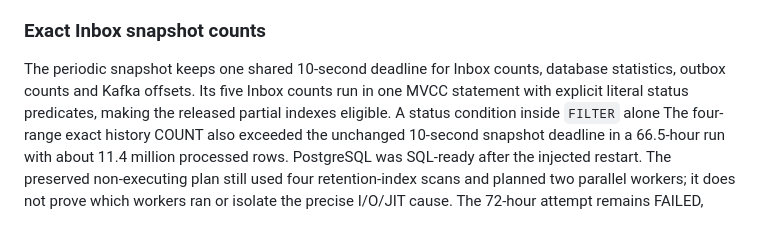
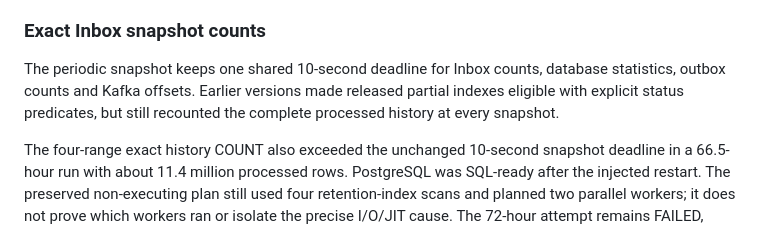
Before and after one commit to EmitLane/emitlane, a Markdown page: docs/V1_VALIDATION.md, the part around the change. GitHub-like rendering.

Commit message:
docs: clarify historical snapshot scan limitations

```diff
--- a/docs/V1_VALIDATION.md
+++ b/docs/V1_VALIDATION.md
@@ -186,9 +186,10 @@ and the expected duplicate. Failed earlier runs remain failed and unaudited.
 ### Exact Inbox snapshot counts
 
 The periodic snapshot keeps one shared 10-second deadline for Inbox counts,
-database statistics, outbox counts and Kafka offsets. Its five Inbox counts run
-in one MVCC statement with explicit literal status predicates, making the
-released partial indexes eligible. A status condition inside `FILTER` alone
+database statistics, outbox counts and Kafka offsets. Earlier versions made
+released partial indexes eligible with explicit status predicates, but still
+recounted the complete processed history at every snapshot.
+
 The four-range exact history COUNT also exceeded the unchanged 10-second
 snapshot deadline in a 66.5-hour run with about 11.4 million processed rows.
 PostgreSQL was SQL-ready after the injected restart. The preserved non-executing
```
